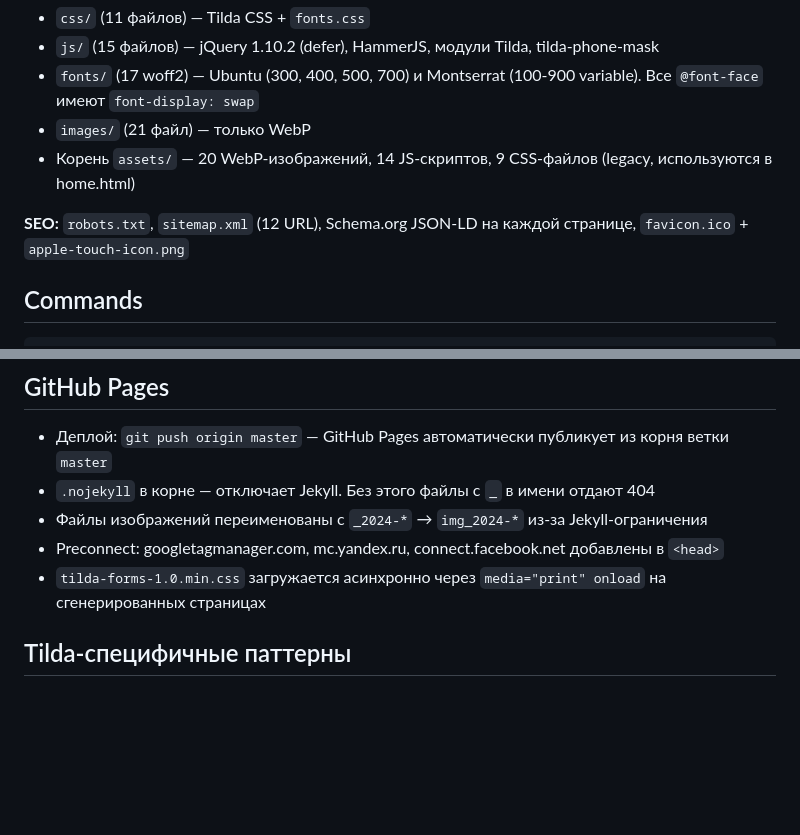
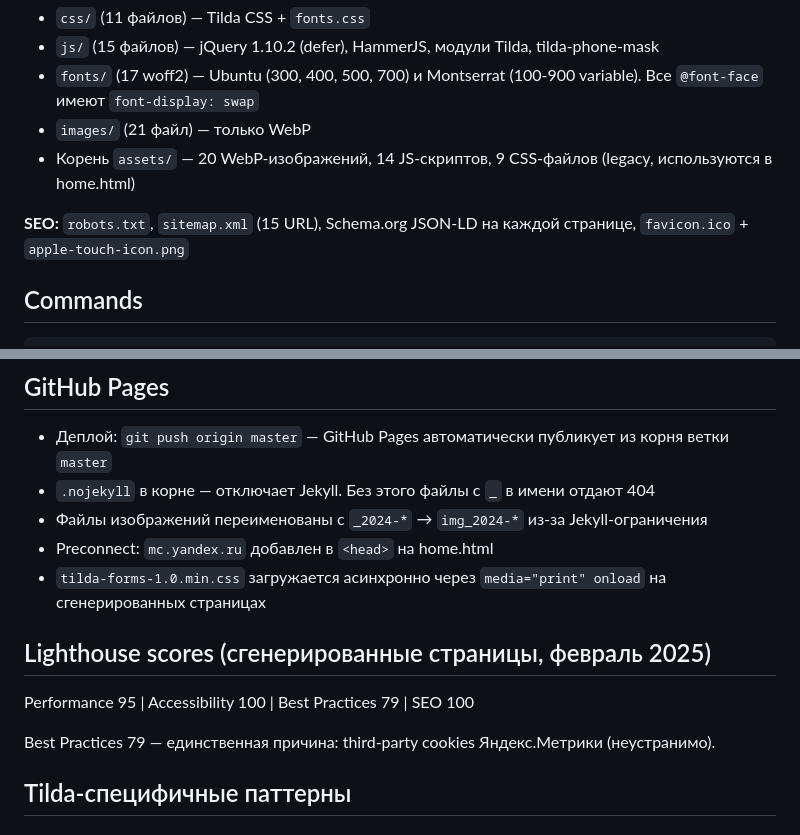
Before and after one commit to kpackk/curtains-world, a Markdown page: CLAUDE.md, 2 parts joined by grey strips. Drawn GitHub-style; blank space fills up the shorter version.

```diff
--- a/CLAUDE.md
+++ b/CLAUDE.md
@@ -84,7 +87,7 @@ This file provides guidance to Claude Code (claude.ai/code) when working with co
 - `images/` (21 файл) — только WebP
 - Корень `assets/` — 20 WebP-изображений, 14 JS-скриптов, 9 CSS-файлов (legacy, используются в home.html)
 
-**SEO:** `robots.txt`, `sitemap.xml` (12 URL), Schema.org JSON-LD на каждой странице, `favicon.ico` + `apple-touch-icon.png`
+**SEO:** `robots.txt`, `sitemap.xml` (15 URL), Schema.org JSON-LD на каждой странице, `favicon.ico` + `apple-touch-icon.png`
 
 ## Commands
 
@@ -112,8 +115,14 @@ npx lighthouse https://kpackk.github.io/curtains-world/home.html --output=json -
 - Деплой: `git push origin master` — GitHub Pages автоматически публикует из корня ветки `master`
 - `.nojekyll` в корне — отключает Jekyll. Без этого файлы с `_` в имени отдают 404
 - Файлы изображений переименованы с `_2024-*` → `img_2024-*` из-за Jekyll-ограничения
-- Preconnect: googletagmanager.com, mc.yandex.ru, connect.facebook.net добавлены в `<head>`
+- Preconnect: `mc.yandex.ru` добавлен в `<head>` на home.html
 - `tilda-forms-1.0.min.css` загружается асинхронно через `media="print" onload` на сгенерированных страницах
+
+## Lighthouse scores (сгенерированные страницы, февраль 2025)
+
+Performance 95 | Accessibility 100 | Best Practices 79 | SEO 100
+
+Best Practices 79 — единственная причина: third-party cookies Яндекс.Метрики (неустранимо).
 
 ## Tilda-специфичные паттерны
 
```
Also changed, not shown: other parts of CLAUDE.md (+19 -16 lines).
